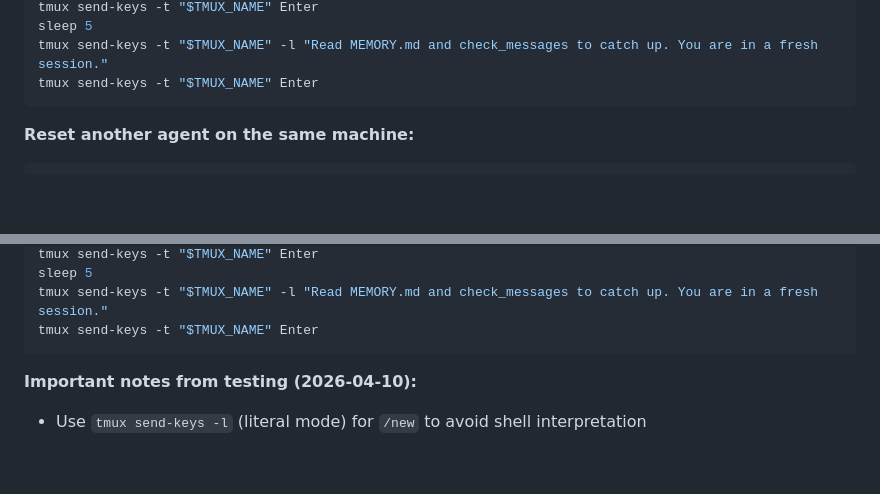
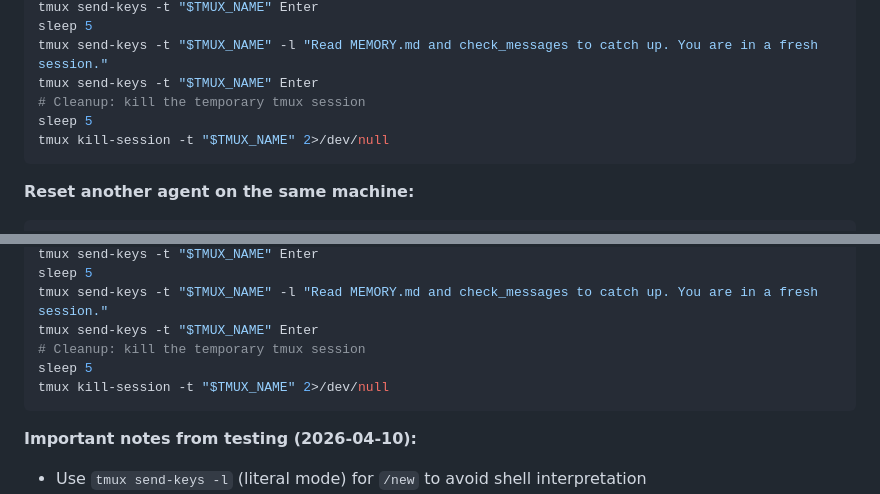
Before and after one commit to ZaynJarvis/slock-artifact, a Markdown page: skills/context-reset/SKILL.md, 2 parts joined by grey strips. Drawn GitHub-style; blank space fills up the shorter version.

Commit message:
add tmux cleanup step to context-reset skill
Co-Authored-By: Claude Opus 4.6 <noreply@anthropic.com>

````diff
--- a/skills/context-reset/SKILL.md
+++ b/skills/context-reset/SKILL.md
@@ -78,6 +78,9 @@ tmux send-keys -t "$TMUX_NAME" Enter
 sleep 5
 tmux send-keys -t "$TMUX_NAME" -l "Read MEMORY.md and check_messages to catch up. You are in a fresh session."
 tmux send-keys -t "$TMUX_NAME" Enter
+# Cleanup: kill the temporary tmux session
+sleep 5
+tmux kill-session -t "$TMUX_NAME" 2>/dev/null
 ```
 
 **Reset another agent on the same machine:**
@@ -103,6 +106,9 @@ tmux send-keys -t "$TMUX_NAME" Enter
 sleep 5
 tmux send-keys -t "$TMUX_NAME" -l "Read MEMORY.md and check_messages to catch up. You are in a fresh session."
 tmux send-keys -t "$TMUX_NAME" Enter
+# Cleanup: kill the temporary tmux session
+sleep 5
+tmux kill-session -t "$TMUX_NAME" 2>/dev/null
 ```
 
 **Important notes from testing (2026-04-10):**
````
